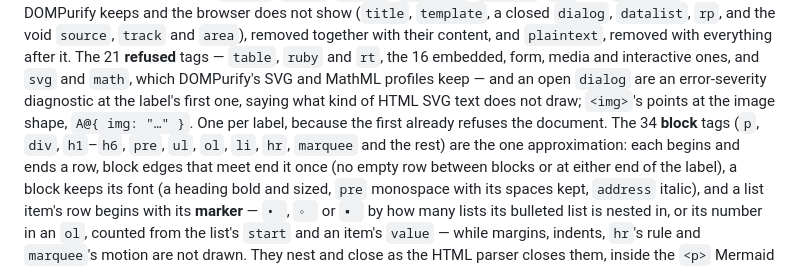
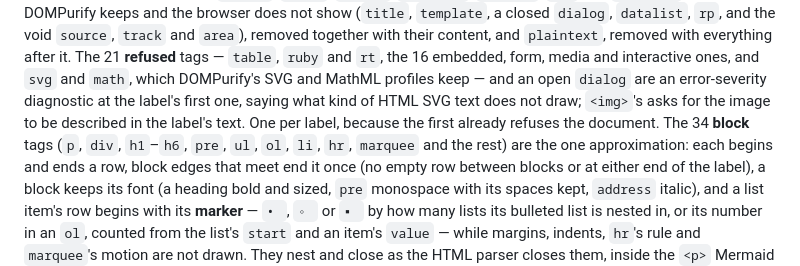
Before and after one commit to Ginz9013/siren, a Markdown page: CONTEXT.md, the part around the change. GitHub-like rendering.

Commit message:
docs: point ADR-0015 and CONTEXT at the <img> diagnostic's new suggestion
ADR-0015 gets an amendment pointer to decision 01M50C44FE; CONTEXT's label
vocabulary entry no longer says <img>'s diagnostic names A@{ img }.

Ticket: mermaid-parity-backlog/T2 (01M4ZWT8G2P814R4F2H10JMMRF)
Co-Authored-By: Claude Opus 5.5 <noreply@anthropic.com>

```diff
--- a/CONTEXT.md
+++ b/CONTEXT.md
@@ -451,8 +451,8 @@ browser does not show (`title`, `template`, a closed `dialog`, `datalist`, `rp`,
 everything after it. The 21 **refused** tags — `table`, `ruby` and `rt`, the 16 embedded, form,
 media and interactive ones, and `svg` and `math`, which DOMPurify's SVG and MathML profiles keep —
 and an open `dialog` are an error-severity diagnostic at the label's first one, saying what kind of
-HTML SVG text does not draw; `<img>`'s points at the image shape, `A@{ img: "…" }`. One per
-label, because the first already refuses the document. The 34 **block** tags (`p`, `div`,
+HTML SVG text does not draw; `<img>`'s asks for the image to be described in the label's text.
+One per label, because the first already refuses the document. The 34 **block** tags (`p`, `div`,
 `h1`–`h6`, `pre`, `ul`, `ol`, `li`, `hr`, `marquee` and the rest) are the one approximation: each
 begins and ends a row, block edges that meet end it once (no empty row between blocks or at either
 end of the label), a block keeps its font (a heading bold and sized, `pre` monospace with its spaces
```
Also changed, not shown: docs/adr/0015-labels-draw-what-mermaids-html-labels-show-in-svg-text.md (+3 -0 lines).
